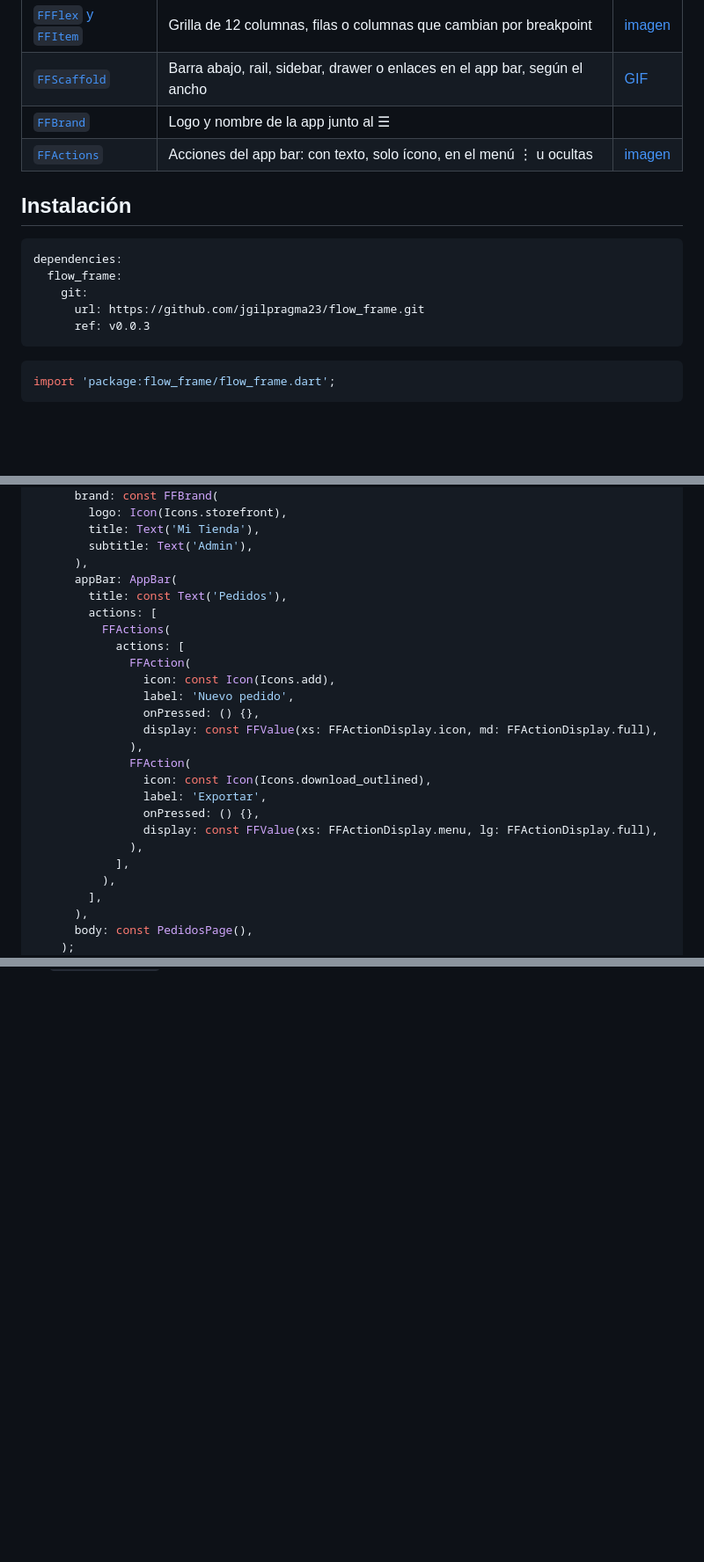
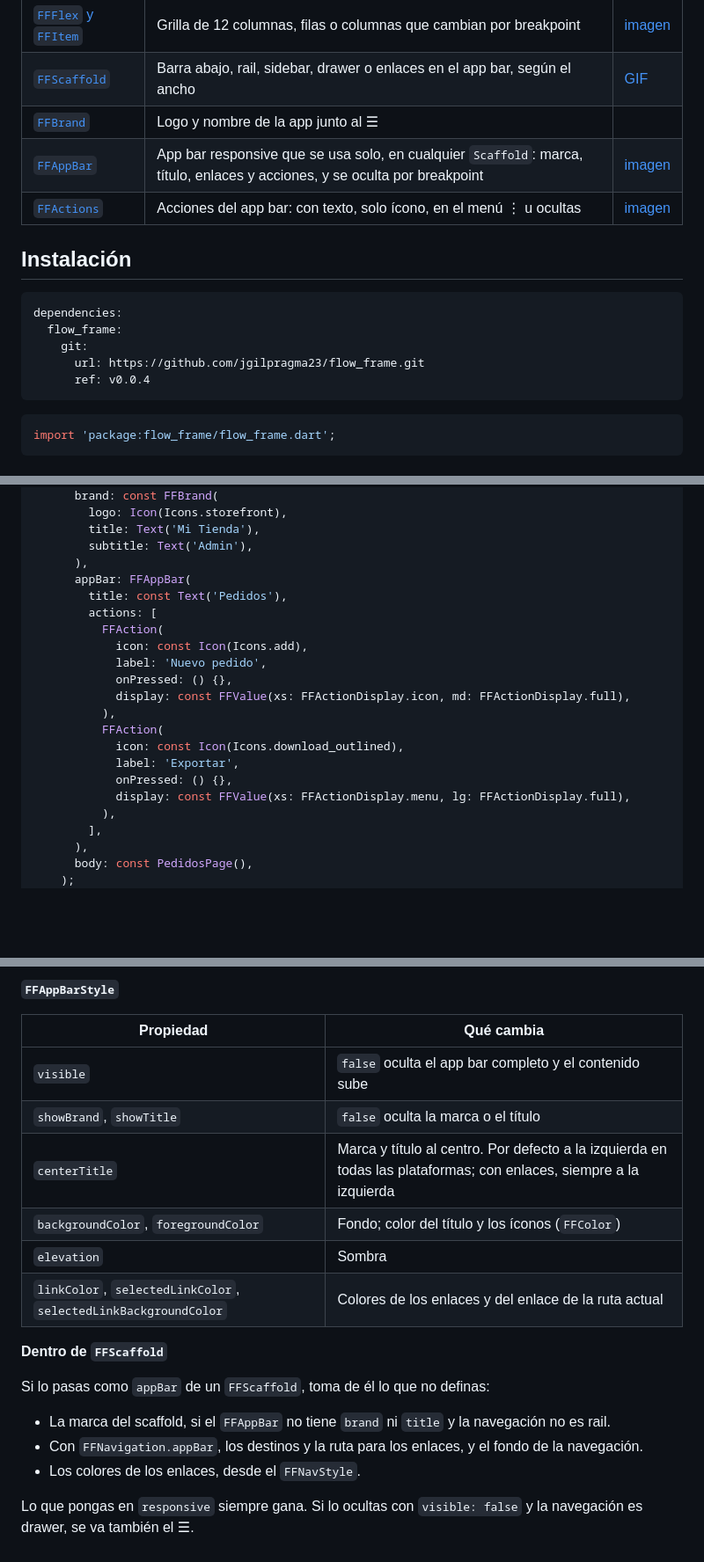
Before and after one commit to jgilpragma23/flow_frame, a Markdown page: README.md, 3 parts joined by grey strips. Shown at 88% size. Rendered like a GitHub page; blank space fills up the shorter version.

````diff
--- a/README.md
+++ b/README.md
@@ -17,6 +17,7 @@ Herramientas para hacer interfaces responsive en Flutter con una idea parecida a
 | [`FFFlex` y `FFItem`](#ffflex-y-ffitem) | Grilla de 12 columnas, filas o columnas que cambian por breakpoint | [imagen](#ffflex-y-ffitem) |
 | [`FFScaffold`](#ffscaffold-navegación-según-el-breakpoint) | Barra abajo, rail, sidebar, drawer o enlaces en el app bar, según el ancho | [GIF](#ffscaffold-navegación-según-el-breakpoint) |
 | [`FFBrand`](#ffscaffold-navegación-según-el-breakpoint) | Logo y nombre de la app junto al ☰ | |
+| [`FFAppBar`](#ffappbar-app-bar-sin-el-layout) | App bar responsive que se usa solo, en cualquier `Scaffold`: marca, título, enlaces y acciones, y se oculta por breakpoint | [imagen](#ffappbar-app-bar-sin-el-layout) |
 | [`FFActions`](#ffactions-acciones-del-app-bar) | Acciones del app bar: con texto, solo ícono, en el menú ⋮ u ocultas | [imagen](#ffactions-acciones-del-app-bar) |
 
 ## Instalación
@@ -26,7 +27,7 @@ dependencies:
   flow_frame:
     git:
       url: https://github.com/jgilpragma23/flow_frame.git
-      ref: v0.0.3
+      ref: v0.0.4
 ```
 
 ```dart
@@ -98,24 +99,20 @@ class _ShellState extends State<Shell> {
         title: Text('Mi Tienda'),
         subtitle: Text('Admin'),
       ),
-      appBar: AppBar(
+      appBar: FFAppBar(
         title: const Text('Pedidos'),
         actions: [
-          FFActions(
-            actions: [
-              FFAction(
-                icon: const Icon(Icons.add),
-                label: 'Nuevo pedido',
-                onPressed: () {},
-                display: const FFValue(xs: FFActionDisplay.icon, md: FFActionDisplay.full),
-              ),
-              FFAction(
-                icon: const Icon(Icons.download_outlined),
-                label: 'Exportar',
-                onPressed: () {},
-                display: const FFValue(xs: FFActionDisplay.menu, lg: FFActionDisplay.full),
-              ),
-            ],
+          FFAction(
+            icon: const Icon(Icons.add),
+            label: 'Nuevo pedido',
+            onPressed: () {},
+            display: const FFValue(xs: FFActionDisplay.icon, md: FFActionDisplay.full),
+          ),
+          FFAction(
+            icon: const Icon(Icons.download_outlined),
+            label: 'Exportar',
+            onPressed: () {},
+            display: const FFValue(xs: FFActionDisplay.menu, lg: FFActionDisplay.full),
           ),
         ],
       ),
@@ -681,0 +722,19 @@ AppBar(
+**`FFAppBarStyle`**
+
+| Propiedad | Qué cambia |
+|---|---|
+| `visible` | `false` oculta el app bar completo y el contenido sube |
+| `showBrand`, `showTitle` | `false` oculta la marca o el título |
+| `centerTitle` | Marca y título al centro. Por defecto a la izquierda en todas las plataformas; con enlaces, siempre a la izquierda |
+| `backgroundColor`, `foregroundColor` | Fondo; color del título y los íconos (`FFColor`) |
+| `elevation` | Sombra |
+| `linkColor`, `selectedLinkColor`, `selectedLinkBackgroundColor` | Colores de los enlaces y del enlace de la ruta actual |
+
+**Dentro de `FFScaffold`**
+
+Si lo pasas como `appBar` de un `FFScaffold`, toma de él lo que no definas:
+- La marca del scaffold, si el `FFAppBar` no tiene `brand` ni `title` y la navegación no es rail.
+- Con `FFNavigation.appBar`, los destinos y la ruta para los enlaces, y el fondo de la navegación.
+- Los colores de los enlaces, desde el `FFNavStyle`.
+
+Lo que pongas en `responsive` siempre gana. Si lo ocultas con `visible: false` y la navegación es drawer, se va también el ☰.
````
Also changed, not shown: other parts of README.md (+44 -1 lines), doc/app-bar.png (added).
